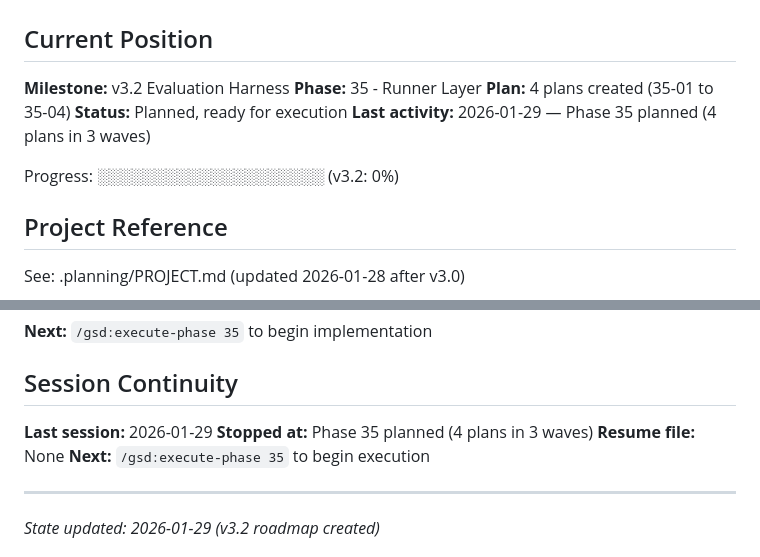
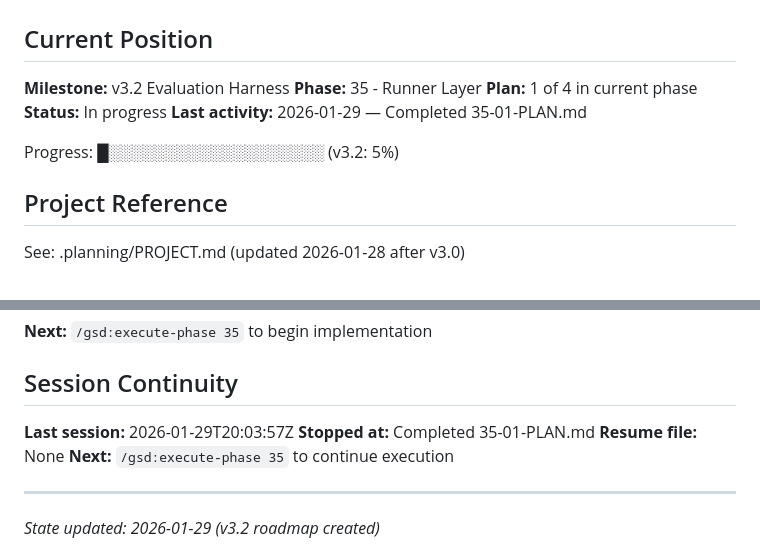
Before and after one commit to pikehouse/operator, a Markdown page: .planning/STATE.md, 2 parts joined by grey strips. Rendered like a GitHub page.

Commit message:
docs(35-01): complete eval package foundation plan
Tasks completed: 2/2
- Create eval package structure
- Define EvalSubject protocol and data types

SUMMARY: .planning/phases/35-runner-layer/35-01-SUMMARY.md

```diff
--- a/.planning/STATE.md
+++ b/.planning/STATE.md
@@ -4,11 +4,11 @@
 
 **Milestone:** v3.2 Evaluation Harness
 **Phase:** 35 - Runner Layer
-**Plan:** 4 plans created (35-01 to 35-04)
-**Status:** Planned, ready for execution
-**Last activity:** 2026-01-29 — Phase 35 planned (4 plans in 3 waves)
+**Plan:** 1 of 4 in current phase
+**Status:** In progress
+**Last activity:** 2026-01-29 — Completed 35-01-PLAN.md
 
-Progress: ░░░░░░░░░░░░░░░░░░░░ (v3.2: 0%)
+Progress: █░░░░░░░░░░░░░░░░░░░ (v3.2: 5%)
 
 ## Project Reference
 
@@ -89,10 +89,10 @@ See: .planning/MILESTONES.md
 
 ## Session Continuity
 
-**Last session:** 2026-01-29
-**Stopped at:** Phase 35 planned (4 plans in 3 waves)
+**Last session:** 2026-01-29T20:03:57Z
+**Stopped at:** Completed 35-01-PLAN.md
 **Resume file:** None
-**Next:** `/gsd:execute-phase 35` to begin execution
+**Next:** `/gsd:execute-phase 35` to continue execution
 
 ---
 *State updated: 2026-01-29 (v3.2 roadmap created)*
```
Also changed, not shown: 1 other file.
